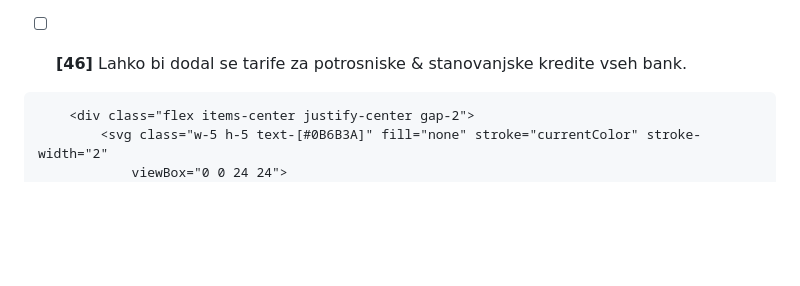
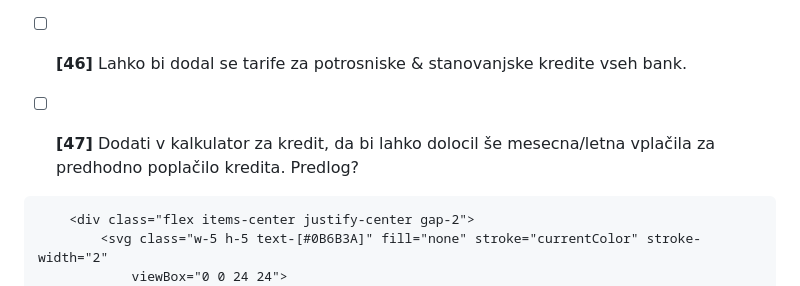
Before and after one commit to sigisitar30/FinPortal.si, a Markdown page: TODO.md, the part around the change. Rendered like a GitHub page; blank space fills up the shorter version.

```diff
--- a/TODO.md
+++ b/TODO.md
@@ -51,6 +51,7 @@
 - [ ] **[44]** social proof: Podatki 11 slovenskih bank, Neodvisen finančni portal, Brezplačna uporaba, Narejeno v Sloveniji (dodati eno kratko sekcijo na začetku strani)
 - [ ] **[45]** DODAJ PRIMORSKO HRANILNICO - naredi nov scraper in razširi bazo bank. https://phv.si/obrestne-mere/#obrestne-pasivni-posli
 - [ ] **[46]** Lahko bi dodal se tarife za potrosniske & stanovanjske kredite vseh bank.
+- [ ] **[47]** Dodati v kalkulator za kredit, da bi lahko dolocil še mesecna/letna vplačila za predhodno poplačilo kredita. Predlog?
 
 
 <!-- SOCIAL PROOF BAR -->
```
